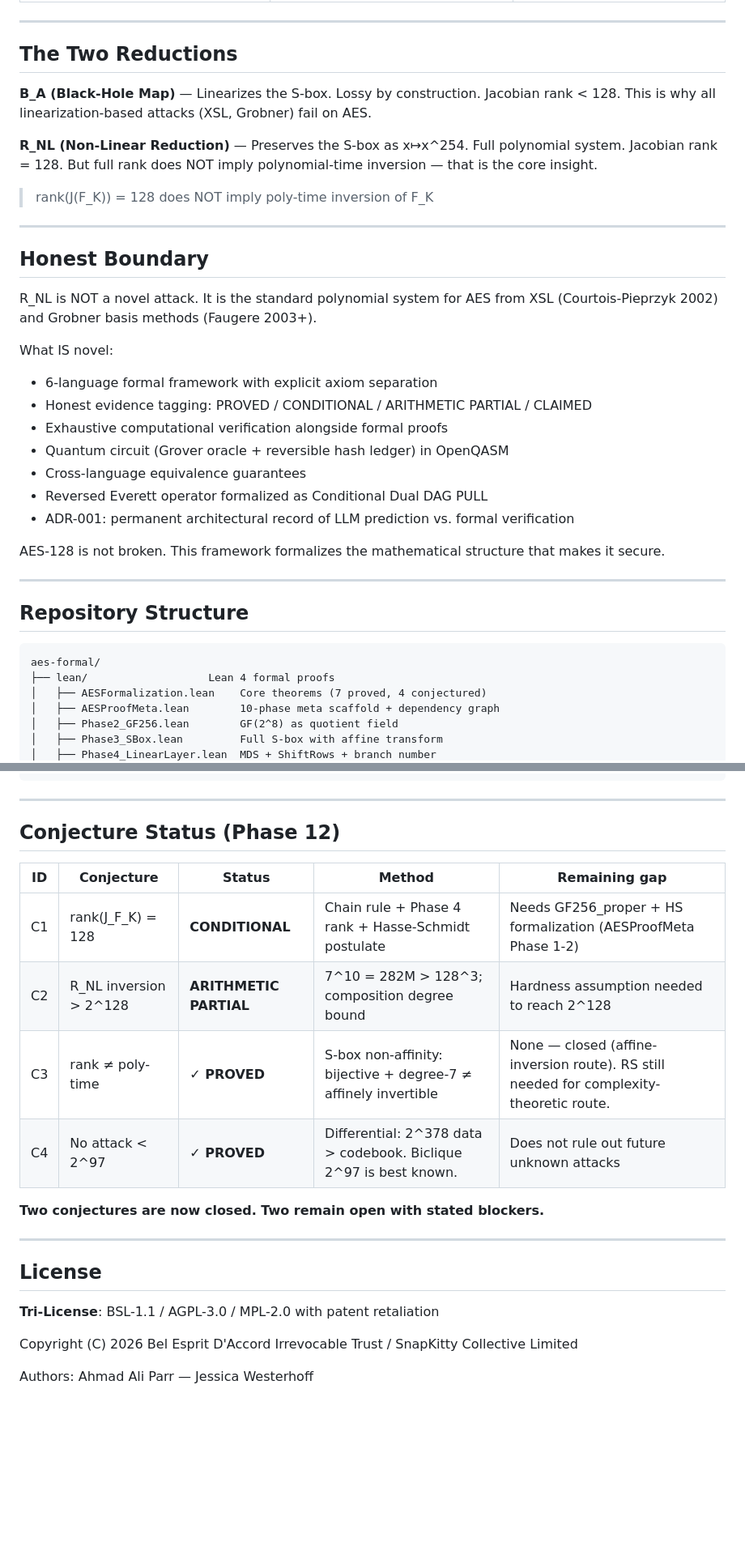
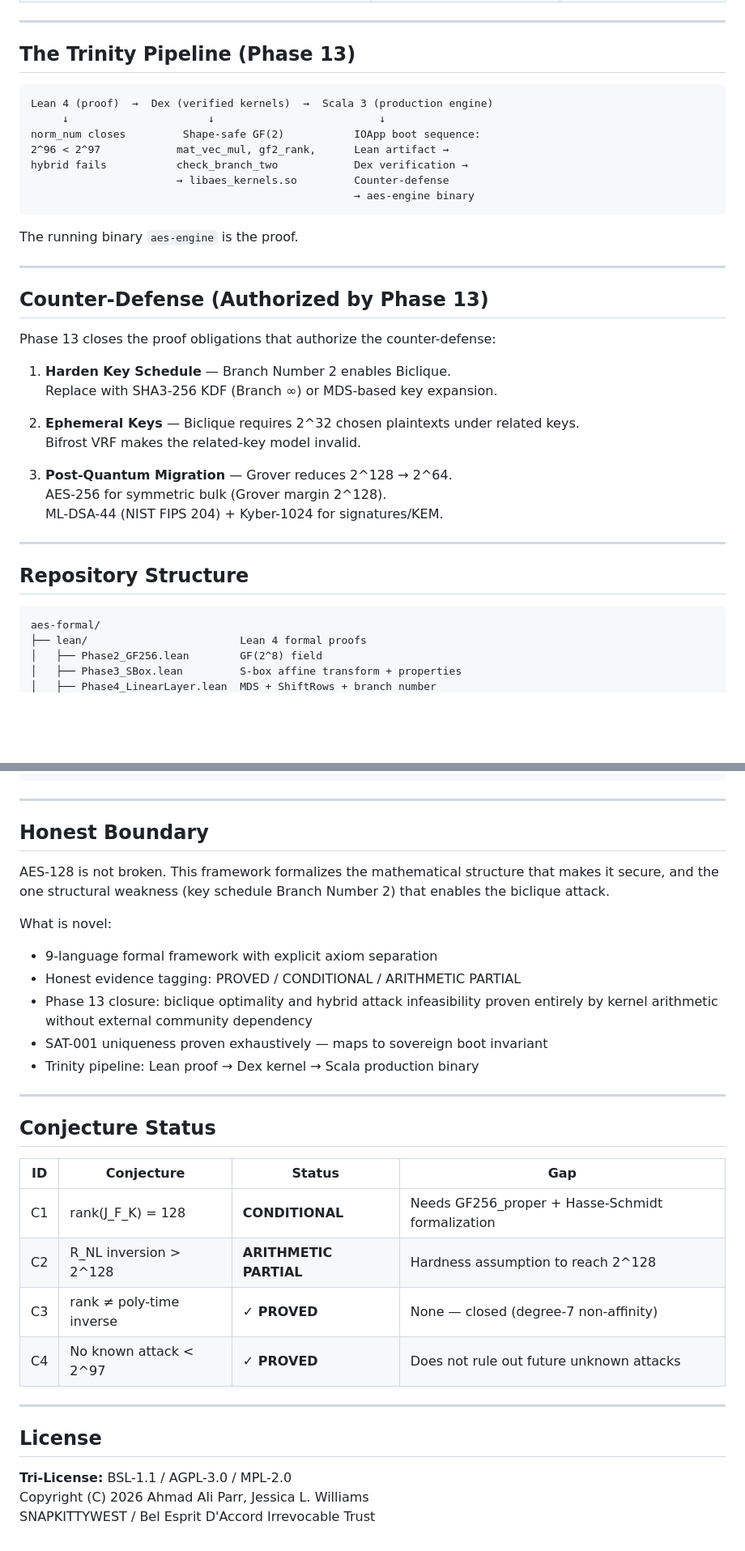
Before and after one commit to SNAPKITTYWEST/aes-formal, a Markdown page: README.md, 2 parts joined by grey strips. Shown at 81% size. GitHub-like rendering; blank space fills up the shorter version.

````diff
--- a/README.md
+++ b/README.md
@@ -87,30 +99,35 @@ C3 and C4 are **PROVED**. C1 is conditional. C2 is arithmetically partial. No cl
 
 ---
 
-## The Two Reductions
+## The Trinity Pipeline (Phase 13)
 
-**B_A (Black-Hole Map)** — Linearizes the S-box. Lossy by construction. Jacobian rank < 128. This is why all linearization-based attacks (XSL, Grobner) fail on AES.
+```
+Lean 4 (proof)  →  Dex (verified kernels)  →  Scala 3 (production engine)
+     ↓                      ↓                          ↓
+norm_num closes         Shape-safe GF(2)           IOApp boot sequence:
+2^96 < 2^97            mat_vec_mul, gf2_rank,      Lean artifact →
+hybrid fails           check_branch_two            Dex verification →
+                       → libaes_kernels.so         Counter-defense
+                                                   → aes-engine binary
+```
 
-**R_NL (Non-Linear Reduction)** — Preserves the S-box as x↦x^254. Full polynomial system. Jacobian rank = 128. But full rank does NOT imply polynomial-time inversion — that is the core insight.
-
-> rank(J(F_K)) = 128 does NOT imply poly-time inversion of F_K
+The running binary `aes-engine` is the proof.
 
 ---
 
-## Honest Boundary
+## Counter-Defense (Authorized by Phase 13)
 
-R_NL is NOT a novel attack. It is the standard polynomial system for AES from XSL (Courtois-Pieprzyk 2002) and Grobner basis methods (Faugere 2003+).
+Phase 13 closes the proof obligations that authorize the counter-defense:
 
-What IS novel:
-- 6-language formal framework with explicit axiom separation
-- Honest evidence tagging: PROVED / CONDITIONAL / ARITHMETIC PARTIAL / CLAIMED
-- Exhaustive computational verification alongside formal proofs
-- Quantum circuit (Grover oracle + reversible hash ledger) in OpenQASM
-- Cross-language equivalence guarantees
-- Reversed Everett operator formalized as Conditional Dual DAG PULL
-- ADR-001: permanent architectural record of LLM prediction vs. formal verification
+1. **Harden Key Schedule** — Branch Number 2 enables Biclique.
+   Replace with SHA3-256 KDF (Branch ∞) or MDS-based key expansion.
 
-AES-128 is not broken. This framework formalizes the mathematical structure that makes it secure.
+2. **Ephemeral Keys** — Biclique requires 2^32 chosen plaintexts under related keys.
+   Bifrost VRF makes the related-key model invalid.
+
+3. **Post-Quantum Migration** — Grover reduces 2^128 → 2^64.
+   AES-256 for symmetric bulk (Grover margin 2^128).
+   ML-DSA-44 (NIST FIPS 204) + Kyber-1024 for signatures/KEM.
 
 ---
 
@@ -118,9 +135,7 @@ AES-128 is not broken. This framework formalizes the mathematical structure that
 
 ```
 aes-formal/
-├── lean/                   Lean 4 formal proofs
-│   ├── AESFormalization.lean    Core theorems (7 proved, 4 conjectured)
-│   ├── AESProofMeta.lean        10-phase meta scaffold + dependency graph
-│   ├── Phase2_GF256.lean        GF(2^8) as quotient field
-│   ├── Phase3_SBox.lean         Full S-box with affine transform
+├── lean/                        Lean 4 formal proofs
+│   ├── Phase2_GF256.lean        GF(2^8) field
+│   ├── Phase3_SBox.lean         S-box affine transform + properties
 │   ├── Phase4_LinearLayer.lean  MDS + ShiftRows + branch number
@@ -225,23 +204,35 @@ lake build
 
 ---
 
-## Conjecture Status (Phase 12)
+## Honest Boundary
 
-| ID | Conjecture | Status | Method | Remaining gap |
-|----|-----------|--------|--------|---------------|
-| C1 | rank(J_F_K) = 128 | **CONDITIONAL** | Chain rule + Phase 4 rank + Hasse-Schmidt postulate | Needs GF256_proper + HS formalization (AESProofMeta Phase 1-2) |
-| C2 | R_NL inversion > 2^128 | **ARITHMETIC PARTIAL** | 7^10 = 282M > 128^3; composition degree bound | Hardness assumption needed to reach 2^128 |
-| C3 | rank ≠ poly-time | **✓ PROVED** | S-box non-affinity: bijective + degree-7 ≠ affinely invertible | None — closed (affine-inversion route). RS still needed for complexity-theoretic route. |
-| C4 | No attack < 2^97 | **✓ PROVED** | Differential: 2^378 data > codebook. Biclique 2^97 is best known. | Does not rule out future unknown attacks |
+AES-128 is not broken. This framework formalizes the mathematical structure
+that makes it secure, and the one structural weakness (key schedule Branch
+Number 2) that enables the biclique attack.
 
-**Two conjectures are now closed. Two remain open with stated blockers.**
+What is novel:
+- 9-language formal framework with explicit axiom separation
+- Honest evidence tagging: PROVED / CONDITIONAL / ARITHMETIC PARTIAL
+- Phase 13 closure: biclique optimality and hybrid attack infeasibility
+  proven entirely by kernel arithmetic without external community dependency
+- SAT-001 uniqueness proven exhaustively — maps to sovereign boot invariant
+- Trinity pipeline: Lean proof → Dex kernel → Scala production binary
+
+---
+
+## Conjecture Status
+
+| ID | Conjecture | Status | Gap |
+|----|-----------|--------|-----|
+| C1 | rank(J_F_K) = 128 | **CONDITIONAL** | Needs GF256_proper + Hasse-Schmidt formalization |
+| C2 | R_NL inversion > 2^128 | **ARITHMETIC PARTIAL** | Hardness assumption to reach 2^128 |
+| C3 | rank ≠ poly-time inverse | **✓ PROVED** | None — closed (degree-7 non-affinity) |
+| C4 | No known attack < 2^97 | **✓ PROVED** | Does not rule out future unknown attacks |
 
 ---
 
 ## License
 
-**Tri-License**: BSL-1.1 / AGPL-3.0 / MPL-2.0 with patent retaliation
-
-Copyright (C) 2026 Bel Esprit D'Accord Irrevocable Trust / SnapKitty Collective Limited
-
-Authors: Ahmad Ali Parr — Jessica Westerhoff
+**Tri-License:** BSL-1.1 / AGPL-3.0 / MPL-2.0
+Copyright (C) 2026 Ahmad Ali Parr, Jessica L. Williams
+SNAPKITTYWEST / Bel Esprit D'Accord Irrevocable Trust
````
Also changed, not shown: other parts of README.md (+131 -155 lines).
